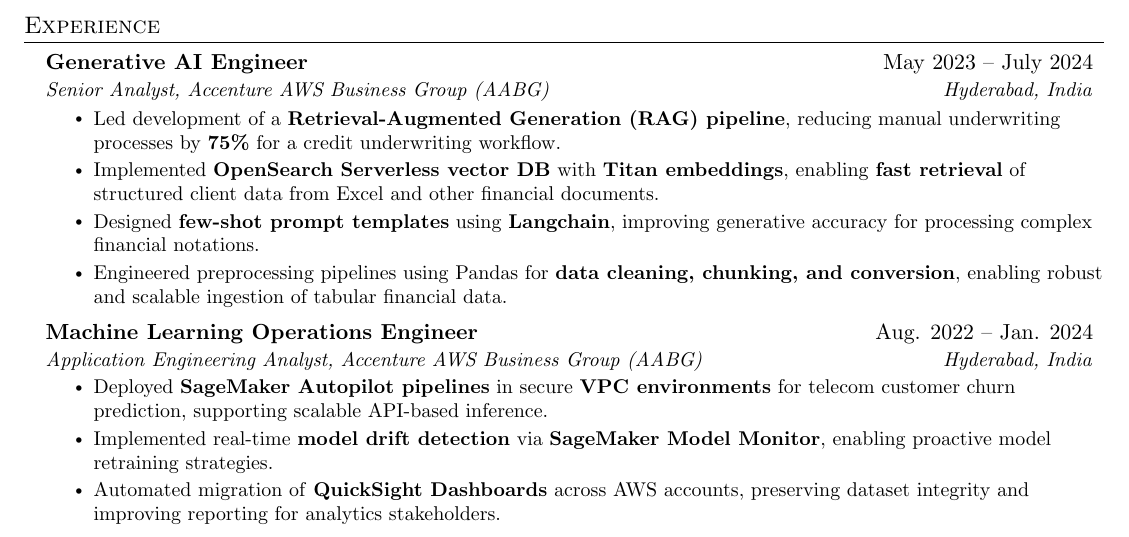
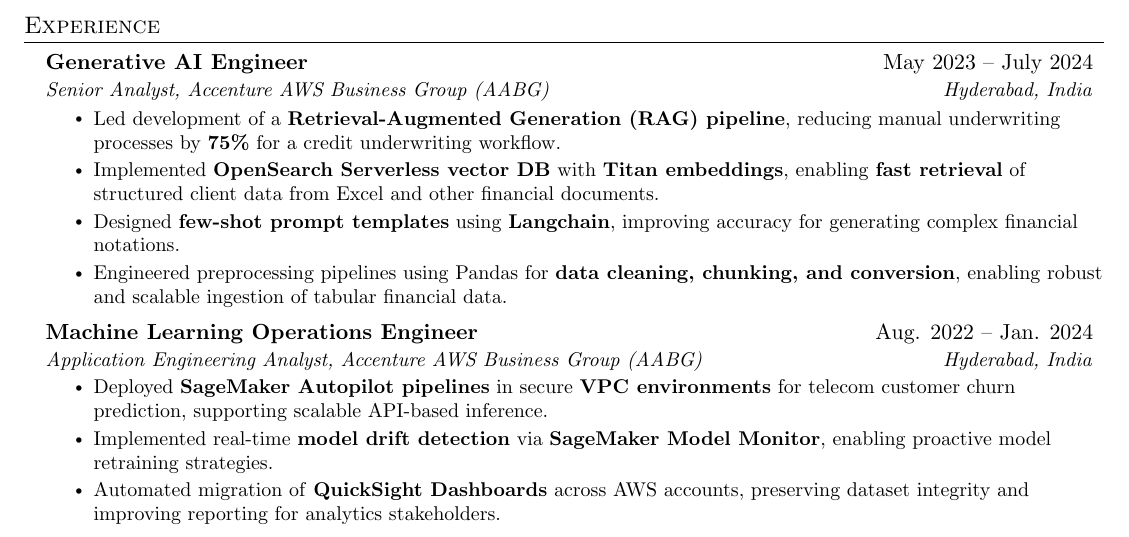
Before and after one commit to harishcmuthyala/harish-resume, a LaTeX document (main.tex): part of page 1 of 2, cut so that both start at the same text. Compiled offline with pdfLaTeX.

Commit message:
Updated Latex

```diff
--- a/main.tex
+++ b/main.tex
@@ -186,7 +186,7 @@
         \resumeItem{Implemented \textbf{OpenSearch Serverless vector DB} with \textbf{Titan embeddings}, enabling \textbf{fast retrieval} of structured client data from Excel and other financial documents.}
         % NOTE: Converted complex 10-K/10-Q Excel financial tables into vector embeddings stored in OpenSearch Serverless. Worked on data normalization, chunking, and embedding transfer to optimize search performance and ensure scalability.
 
-        \resumeItem{Designed \textbf{few-shot prompt templates} using \textbf{Langchain}, improving generative accuracy for processing complex financial notations.}
+        \resumeItem{Designed \textbf{few-shot prompt templates} using \textbf{Langchain}, improving accuracy for generating complex financial notations.}
         % NOTE: Customized Bedrock LLM prompts with domain-specific few-shot examples and special handling of bracketed negatives in financial reports. This refinement improved model interpretability and compliance accuracy in credit memo generation.
 
         \resumeItem{Engineered preprocessing pipelines using Pandas for \textbf{data cleaning, chunking, and conversion}, enabling robust and scalable ingestion of tabular financial data.}
```
